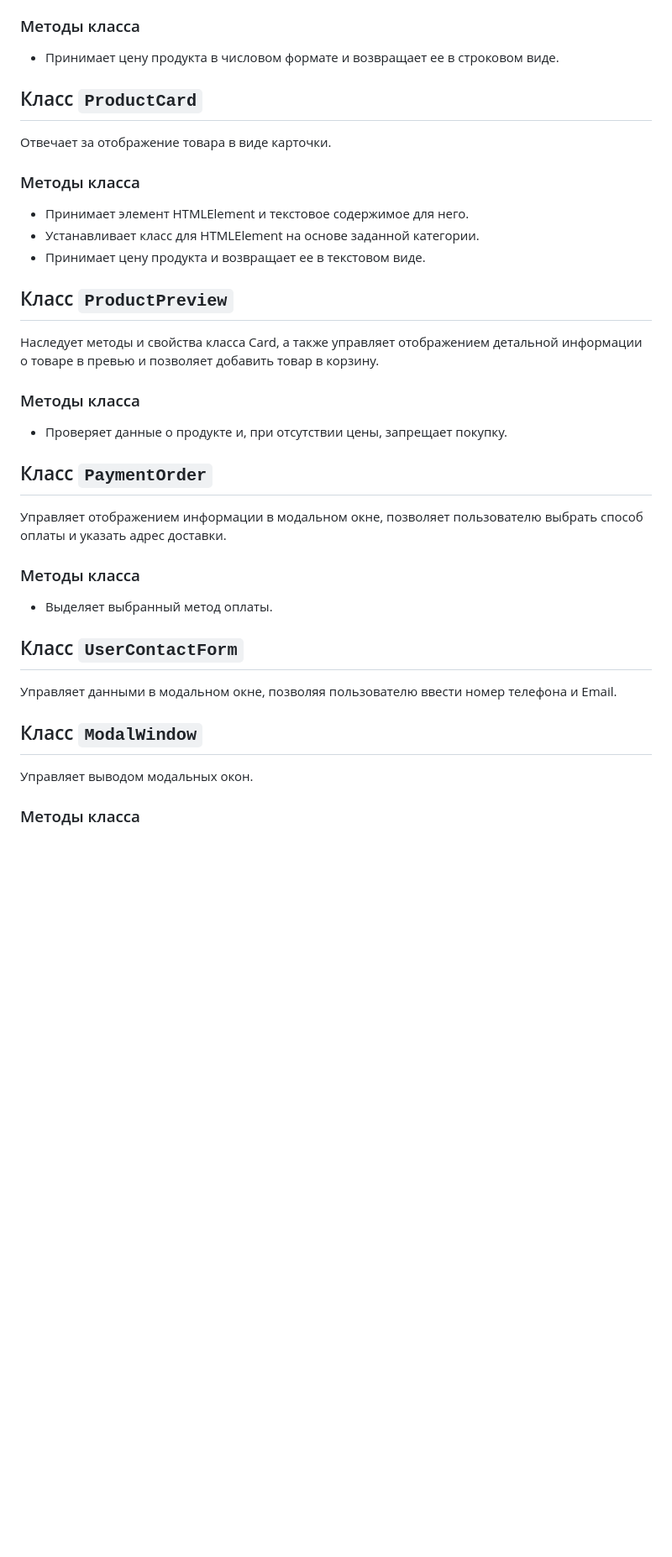
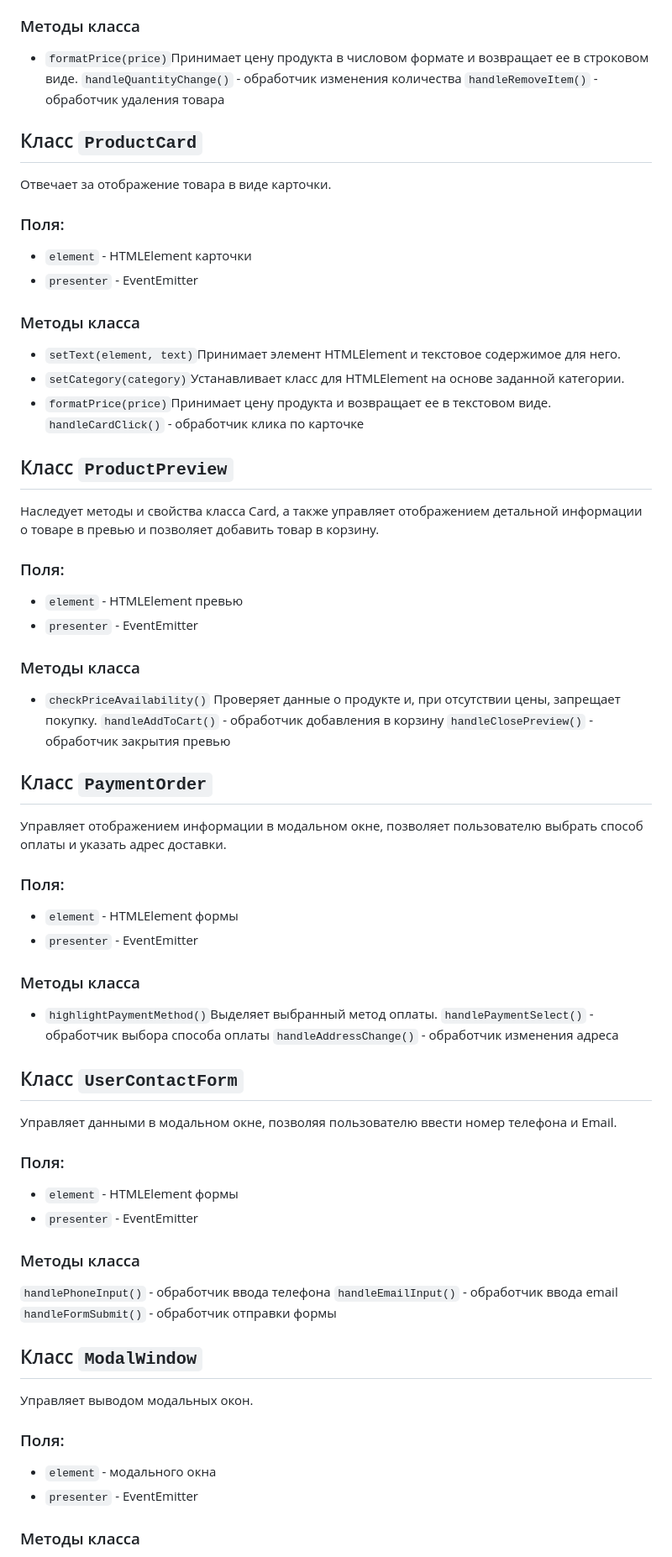
Before and after one commit to SkriZZ/web-larek-frontend, a Markdown page: README.md, the part around one of its changes. Shown at 84% size. GitHub-like rendering; blank space fills up the shorter version.

```diff
--- a/README.md
+++ b/README.md
@@ -134,30 +148,62 @@ yarn build
 ### Методы класса
-- Принимает цену продукта в числовом формате и возвращает ее в строковом виде.
+- `formatPrice(price)`Принимает цену продукта в числовом формате и возвращает ее в строковом виде.
+`handleQuantityChange()` - обработчик изменения количества
+`handleRemoveItem()` - обработчик удаления товара
 
 ## Класс `ProductCard`
 Отвечает за отображение товара в виде карточки.
 
+### Поля:
+- `element` - HTMLElement  карточки
+- `presenter` - EventEmitter
+
 ### Методы класса
-- Принимает элемент HTMLElement и текстовое содержимое для него.
-- Устанавливает класс для HTMLElement на основе заданной категории.
-- Принимает цену продукта и возвращает ее в текстовом виде.
+- `setText(element, text)`Принимает элемент HTMLElement и текстовое содержимое для него.
+- `setCategory(category)`Устанавливает класс для HTMLElement на основе заданной категории.
+- `formatPrice(price)`Принимает цену продукта и возвращает ее в текстовом виде.
+`handleCardClick()` - обработчик клика по карточке
 
 ## Класс `ProductPreview`
 Наследует методы и свойства класса Card, а также управляет отображением детальной информации о товаре в превью и позволяет добавить товар в корзину.
 
+### Поля:
+- `element` - HTMLElement превью
+- `presenter` - EventEmitter
+
 ### Методы класса
-- Проверяет данные о продукте и, при отсутствии цены, запрещает покупку.
+- `checkPriceAvailability()` Проверяет данные о продукте и, при отсутствии цены, запрещает покупку.
+`handleAddToCart()` - обработчик добавления в корзину
+`handleClosePreview()` - обработчик закрытия превью
 
 ## Класс `PaymentOrder`
 Управляет отображением информации в модальном окне, позволяет пользователю выбрать способ оплаты и указать адрес доставки.
 
+### Поля:
+- `element` - HTMLElement формы
+- `presenter` - EventEmitter
+
 ### Методы класса
-- Выделяет выбранный метод оплаты.
+- `highlightPaymentMethod()`Выделяет выбранный метод оплаты.
+`handlePaymentSelect()` - обработчик выбора способа оплаты
+`handleAddressChange()` - обработчик изменения адреса
 
 ## Класс `UserContactForm`
 Управляет данными в модальном окне, позволяя пользователю ввести номер телефона и Email.
 
+### Поля:
+- `element` - HTMLElement формы
+- `presenter` - EventEmitter
+
+### Методы класса
+`handlePhoneInput()` - обработчик ввода телефона
+`handleEmailInput()` - обработчик ввода email
+`handleFormSubmit()` - обработчик отправки формы
+
 ## Класс `ModalWindow`
 Управляет выводом модальных окон.
 
+### Поля:
+- `element` - модального окна
+- `presenter` - EventEmitter
+
 ### Методы класса
```
Also changed, not shown: other parts of README.md (+48 -17 lines).
